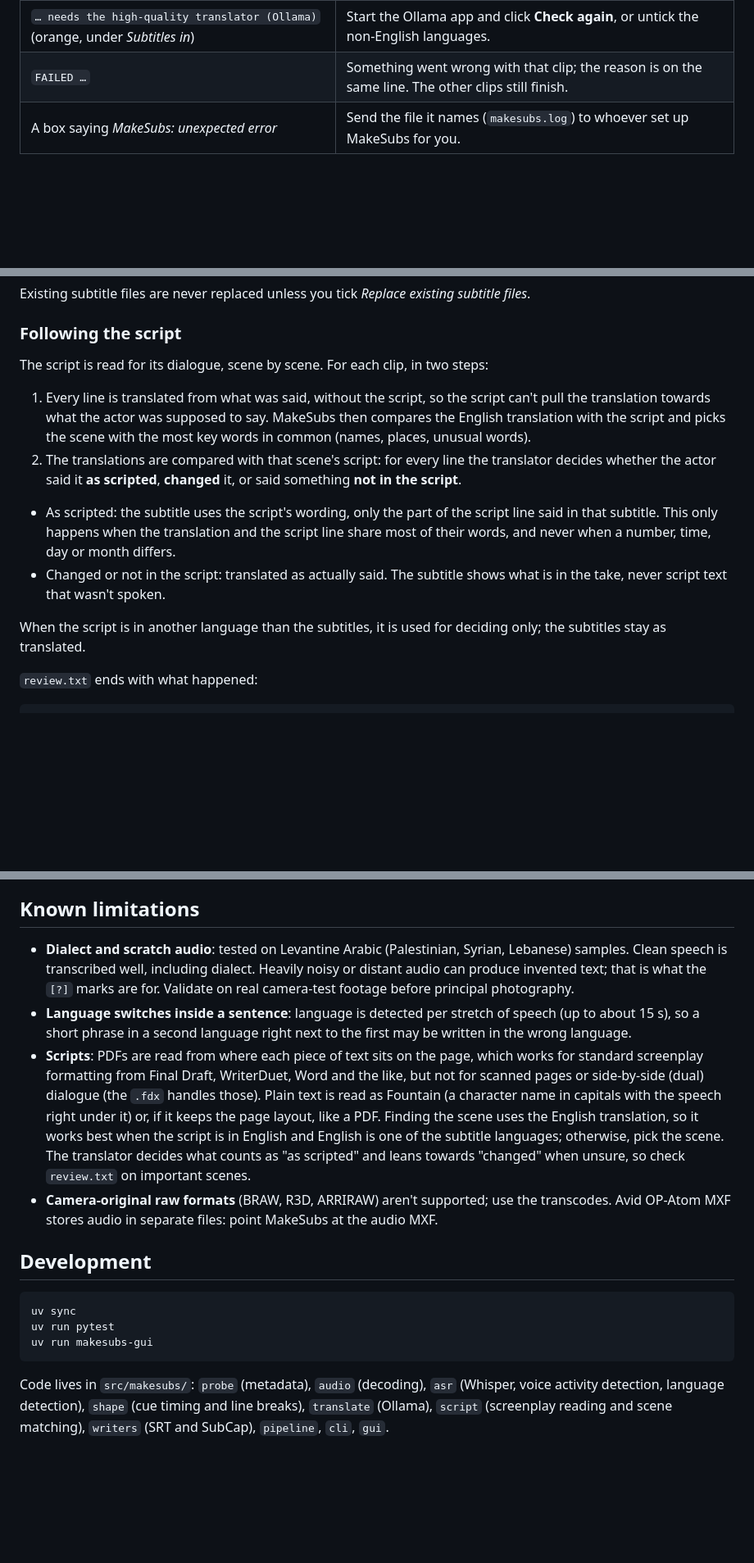
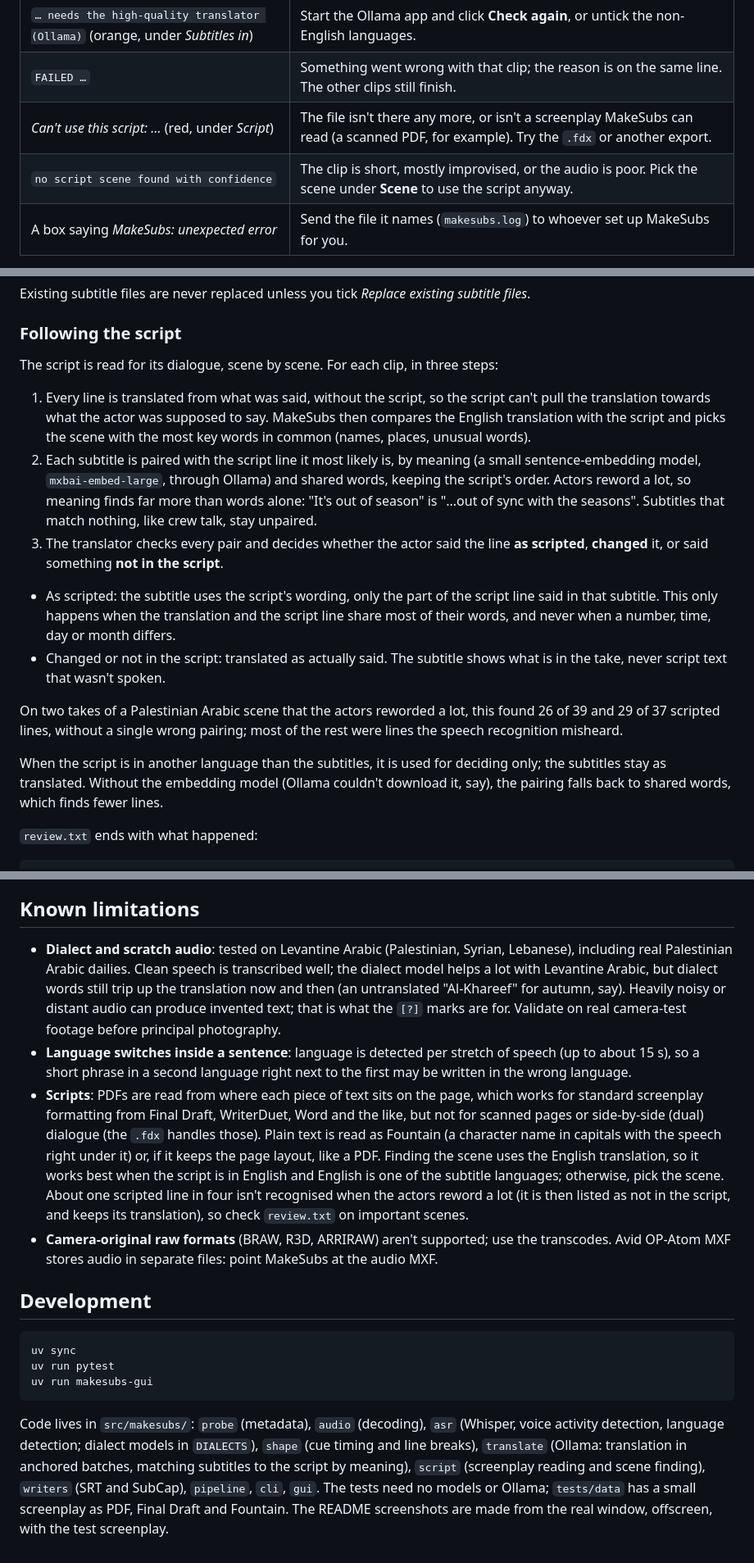
Before and after one commit to Wangle-Media/make-english-subs, a Markdown page: README.md, 3 parts joined by grey strips. Shown at 82% size. Rendered like a GitHub page; blank space fills up the shorter version.

````diff
--- a/README.md
+++ b/README.md
@@ -160,6 +181,8 @@ Click **Show subtitle files** to open that folder. Then import the files into yo
 | `SKIP …: no audio` | The file has no sound (or isn't a video). Use a version of the clip with audio. |
 | `… needs the high-quality translator (Ollama)` (orange, under *Subtitles in*) | Start the Ollama app and click **Check again**, or untick the non-English languages. |
 | `FAILED …` | Something went wrong with that clip; the reason is on the same line. The other clips still finish. |
+| *Can't use this script: …* (red, under *Script*) | The file isn't there any more, or isn't a screenplay MakeSubs can read (a scanned PDF, for example). Try the `.fdx` or another export. |
+| `no script scene found with confidence` | The clip is short, mostly improvised, or the audio is poor. Pick the scene under **Scene** to use the script anyway. |
 | A box saying *MakeSubs: unexpected error* | Send the file it names (`makesubs.log`) to whoever set up MakeSubs for you. |
 
 The log file is in `%LOCALAPPDATA%\Wangle Media\MakeSubs` (Windows) or
@@ -180,15 +203,19 @@ Existing subtitle files are never replaced unless you tick *Replace existing sub
 
 ### Following the script
 
-The script is read for its dialogue, scene by scene. For each clip, in two steps:
+The script is read for its dialogue, scene by scene. For each clip, in three steps:
 
 1. Every line is translated from what was said, without the script, so the script can't pull
    the translation towards what the actor was supposed to say. MakeSubs then compares the
    English translation with the script and picks the scene with the most key words in common
    (names, places, unusual words).
-2. The translations are compared with that scene's script: for every line the translator
-   decides whether the actor said it **as scripted**, **changed** it, or said something **not
-   in the script**.
+2. Each subtitle is paired with the script line it most likely is, by meaning (a small
+   sentence-embedding model, `mxbai-embed-large`, through Ollama) and shared words, keeping
+   the script's order. Actors reword a lot, so meaning finds far more than words alone:
+   "It's out of season" is "...out of sync with the seasons". Subtitles that match nothing,
+   like crew talk, stay unpaired.
+3. The translator checks every pair and decides whether the actor said the line **as
+   scripted**, **changed** it, or said something **not in the script**.
 
 - As scripted: the subtitle uses the script's wording, only the part of the script line said in
   that subtitle. This only happens when the translation and the script line share most of
@@ -196,8 +223,13 @@ The script is read for its dialogue, scene by scene. For each clip, in two steps
 - Changed or not in the script: translated as actually said. The subtitle shows what is in
   the take, never script text that wasn't spoken.
 
+On two takes of a Palestinian Arabic scene that the actors reworded a lot, this found 26 of
+39 and 29 of 37 scripted lines, without a single wrong pairing; most of the rest were lines
+the speech recognition misheard.
+
 When the script is in another language than the subtitles, it is used for deciding only; the
-subtitles stay as translated.
+subtitles stay as translated. Without the embedding model (Ollama couldn't download it, say),
+the pairing falls back to shared words, which finds fewer lines.
 
 `review.txt` ends with what happened:
 
@@ -412,10 +444,12 @@ all clips succeeded and 1 if any failed, so it can be used in scripts.
 
 ## Known limitations
 
-- **Dialect and scratch audio**: tested on Levantine Arabic (Palestinian, Syrian, Lebanese)
-  samples. Clean speech is transcribed well, including dialect. Heavily noisy or distant audio
-  can produce invented text; that is what the `[?]` marks are for. Validate on real camera-test
-  footage before principal photography.
+- **Dialect and scratch audio**: tested on Levantine Arabic (Palestinian, Syrian, Lebanese),
+  including real Palestinian Arabic dailies. Clean speech is transcribed well; the dialect
+  model helps a lot with Levantine Arabic, but dialect words still trip up the translation
+  now and then (an untranslated "Al-Khareef" for autumn, say). Heavily noisy or distant audio
+  can produce invented text; that is what the `[?]` marks are for. Validate on real
+  camera-test footage before principal photography.
 - **Language switches inside a sentence**: language is detected per stretch of speech (up to
   about 15 s), so a short phrase in a second language right next to the first may be written
   in the wrong language.
@@ -423,11 +457,11 @@ all clips succeeded and 1 if any failed, so it can be used in scripts.
   standard screenplay formatting from Final Draft, WriterDuet, Word and the like, but not for
   scanned pages or side-by-side (dual) dialogue (the `.fdx` handles those). Plain text is read
   as Fountain (a character name in capitals with the speech right under it) or, if it keeps
-  the page layout, like a PDF. Finding the scene
-  uses the English translation, so it works best when the script is in English and English is
-  one of the subtitle languages; otherwise, pick the scene. The translator decides what counts as "as
-  scripted" and leans towards "changed" when unsure, so check `review.txt` on important
-  scenes.
+  the page layout, like a PDF. Finding the scene uses the English translation, so it works
+  best when the script is in English and English is one of the subtitle languages; otherwise,
+  pick the scene. About one scripted line in four isn't recognised when the actors reword a
+  lot (it is then listed as not in the script, and keeps its translation), so check
+  `review.txt` on important scenes.
 - **Camera-original raw formats** (BRAW, R3D, ARRIRAW) aren't supported; use the transcodes.
   Avid OP-Atom MXF stores audio in separate files: point MakeSubs at the audio MXF.
 
@@ -440,6 +474,9 @@ uv run makesubs-gui
 ```
 
 Code lives in `src/makesubs/`: `probe` (metadata), `audio` (decoding), `asr` (Whisper, voice
-activity detection, language detection), `shape` (cue timing and line breaks), `translate`
-(Ollama), `script` (screenplay reading and scene matching), `writers` (SRT and SubCap),
-`pipeline`, `cli`, `gui`.
+activity detection, language detection; dialect models in `DIALECTS`), `shape` (cue timing
+and line breaks), `translate` (Ollama: translation in anchored batches, matching subtitles to
+the script by meaning), `script` (screenplay reading and scene finding), `writers` (SRT and
+SubCap), `pipeline`, `cli`, `gui`. The tests need no models or Ollama; `tests/data` has a small
+screenplay as PDF, Final Draft and Fountain. The README screenshots are made from the real
+window, offscreen, with the test screenplay.
````
Also changed, not shown: other parts of README.md (+35 -14 lines), docs/scene-picker.png (added), docs/window.png, 5 other files.
